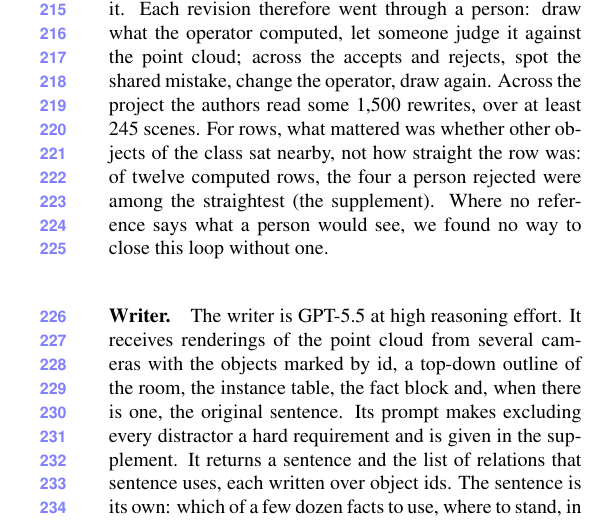
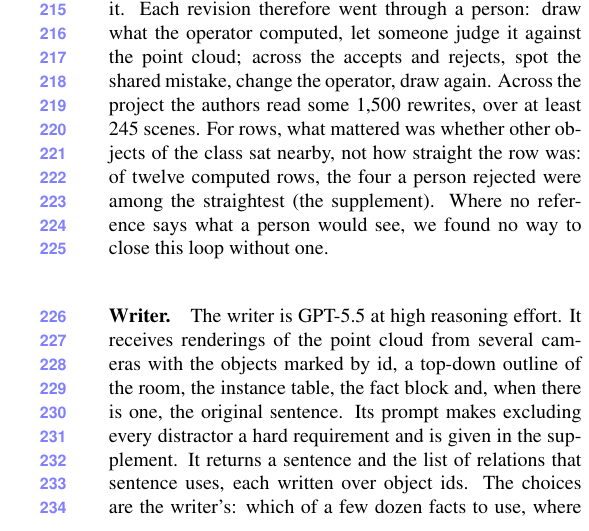
Before and after one commit to sujiez/Seshat-Star-paper, a LaTeX paper (main.tex, which reads sec/3_pipeline.tex): part of one column of page 4 of 7, cut so that both start at the same text. Compiled offline with pdfLaTeX.

Commit message:
sec/3: 'the choices are the writer's' for the ambiguous 'its own'
Co-authored-by: Cursor <cursoragent@cursor.com>

```diff
--- a/sec/3_pipeline.tex
+++ b/sec/3_pipeline.tex
@@ -50,7 +50,7 @@ The writer is GPT-5.5 at high reasoning effort.
 It receives renderings of the point cloud from several cameras with the objects marked by id, a top-down outline of the room, the instance table, the fact block and, when there is one, the original sentence.
 Its prompt makes excluding every distractor a hard requirement and is given in \supp{supp:writer}.
 It returns a sentence and the list of relations that sentence uses, each written over object ids.
-The sentence is its own: which of a few dozen facts to use, where to stand, in what order to speak, which of the annotator's words to keep.
+The choices are the writer's: which of a few dozen facts to use, where to stand, in what order to speak, which of the annotator's words to keep.
 It may add what it sees and we did not compute (\emph{hanging on the rod}); such relations stay in the free text and are not scored.
 Without an original sentence the same prompt runs minus the paragraphs that mention one.
 We run the pipeline over ScanRefer, Multi3DRefer, Nr3D and Sr3D in full, except Multi3DRefer's zero-target entries.
```
